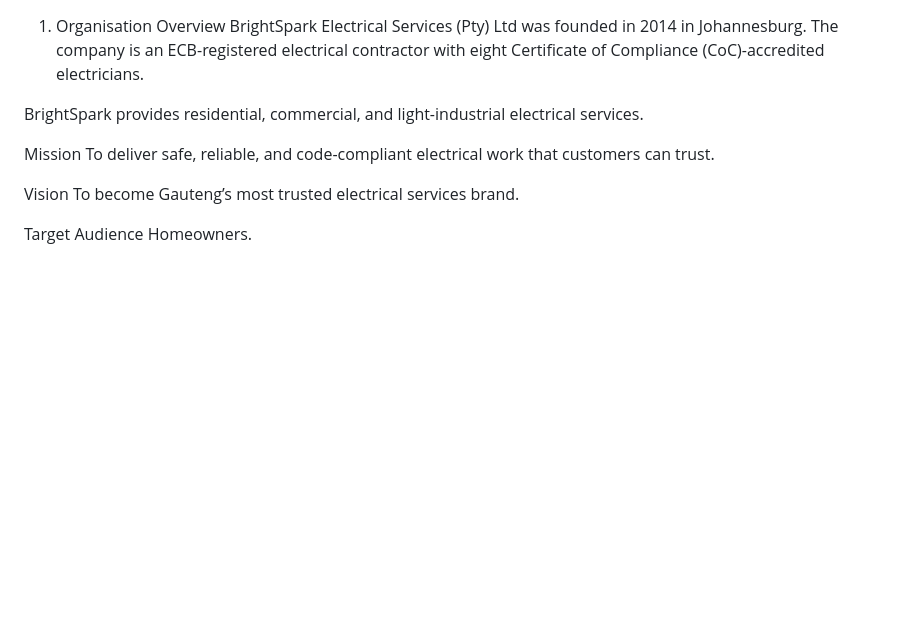
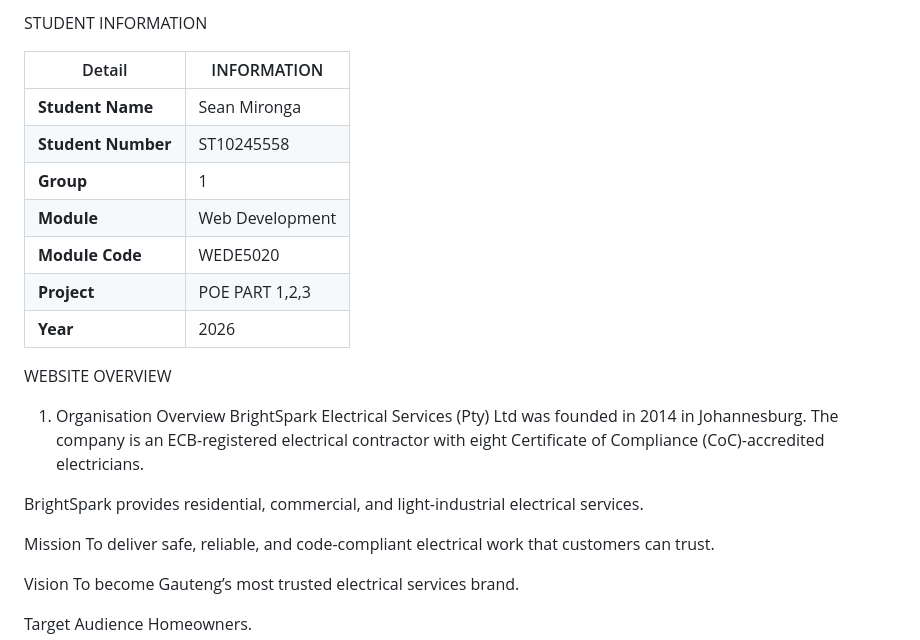
Before and after one commit to Manlikezaza/POE-PART-1, a Markdown page: README.md, the part around the change. Drawn GitHub-style; blank space fills up the shorter version.

Commit message:
Add student information to README
Added student information section to README.

```diff
--- a/README.md
+++ b/README.md
@@ -1,3 +1,18 @@
+STUDENT INFORMATION
+
+
+| Detail | INFORMATION |
+|--------|-------------|
+|**Student Name** |Sean Mironga|
+|**Student Number** |ST10245558|
+|**Group** |1|
+|**Module** |Web Development|
+|**Module Code** |WEDE5020|
+|**Project** |POE PART 1,2,3|
+|**Year** |2026
+
+WEBSITE OVERVIEW
+
 1. Organisation Overview
 BrightSpark Electrical Services (Pty) Ltd was founded in 2014 in Johannesburg. The company is an ECB-registered electrical contractor with eight Certificate of Compliance (CoC)-accredited electricians.
 
```
